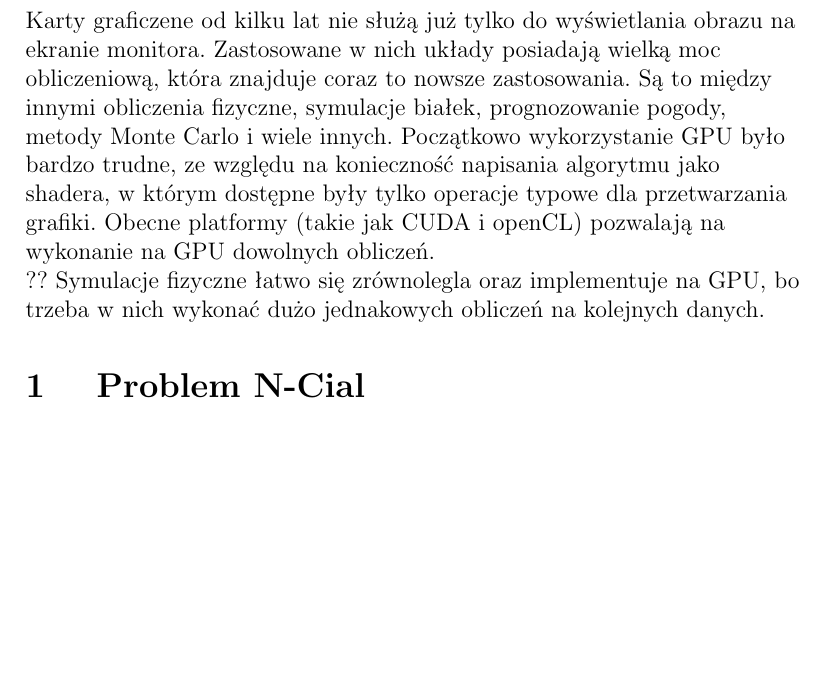
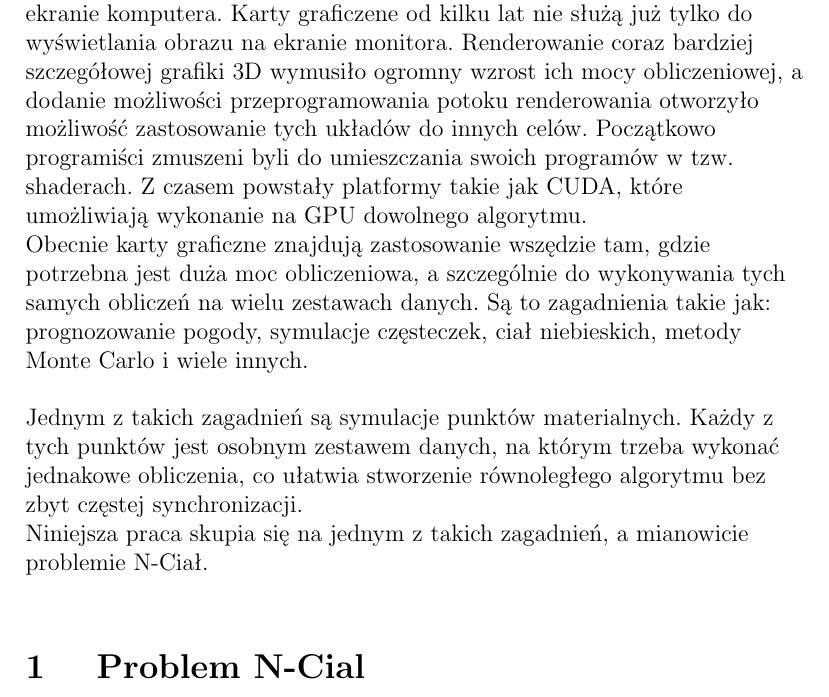
Before and after one commit to winiarz/magisterka-tekst, a LaTeX document (magisterka.tex, which reads Wstep/wstep.tex): part of page 2 of 13 before the commit and part of page 4 of 15 after it, cut so that both start at the same text, the shorter picture padded with empty space. Compiled offline with pdfLaTeX.

Commit message:
dodanie spisu treści, rozbudowa wstępu

```diff
--- a/Wstep/wstep.tex
+++ b/Wstep/wstep.tex
@@ -1,7 +1,26 @@
 
 %  Ogólnie o zastosowaniu GPU to ogólnych obliczeń
 
-Karty graficzene od kilku lat nie służą już tylko do wyświetlania obrazu na ekranie monitora. Zastosowane w nich układy posiadają wielką moc obliczeniową, która znajduje coraz to nowsze zastosowania. Są to między innymi obliczenia fizyczne, symulacje białek, prognozowanie pogody, metody Monte Carlo i wiele innych. Początkowo wykorzystanie GPU było bardzo trudne, ze względu na konieczność napisania algorytmu jako shadera, w którym dostępne były tylko operacje typowe dla przetwarzania grafiki. Obecne platformy (takie jak CUDA i openCL) pozwalają na wykonanie na GPU dowolnych obliczeń.
-\linebreak
+
+Karty graficzne początkowo służyły tylko do wyświetlania obrazu na ekranie komputera.
+Karty graficzene od kilku lat nie służą już tylko do wyświetlania obrazu na ekranie monitora. Renderowanie coraz bardziej szczegółowej grafiki 3D wymusiło ogromny wzrost ich mocy obliczeniowej, a dodanie możliwości przeprogramowania potoku renderowania otworzyło możliwość zastosowanie tych układów do innych celów.
+Początkowo programiści zmuszeni byli do umieszczania swoich programów w tzw. shaderach.
+Z czasem powstały platformy takie jak CUDA, które umożliwiają wykonanie na GPU dowolnego algorytmu.
+
+Obecnie karty graficzne znajdują zastosowanie wszędzie tam, gdzie potrzebna jest duża moc obliczeniowa, a szczególnie do wykonywania tych samych obliczeń na wielu zestawach danych.
+Są to zagadnienia takie jak: prognozowanie pogody, symulacje częsteczek, ciał niebieskich, metody Monte Carlo i wiele innych. \linebreak %wymieniać więcej???
+
+
+
+
+
+Jednym z takich zagadnień są symulacje punktów materialnych.
+Każdy z tych punktów jest osobnym zestawem danych, na którym trzeba wykonać jednakowe obliczenia, co ułatwia stworzenie równoległego algorytmu bez zbyt częstej synchronizacji.
+%więc stosunkowo łatwo jest napisać algorytm dla dużej ilości wątków, który nie potrzebuje zbyt częstej synchronizacji.
+
+Niniejsza praca skupia się na jednym z takich zagadnień, a mianowicie problemie N-Ciał.\linebreak
+
+
+%Są to między innymi obliczenia fizyczne, symulacje białek, prognozowanie pogody, metody Monte Carlo i wiele innych.
 %Aplikacje wykorystujące GPU ciągle jednak nie są zbyt powszechne ???
-?? Symulacje fizyczne łatwo się zrównolegla oraz implementuje na GPU, bo trzeba w nich wykonać dużo jednakowych obliczeń na kolejnych danych.
+%?? Symulacje fizyczne łatwo się zrównolegla oraz implementuje na GPU, bo trzeba w nich wykonać dużo jednakowych obliczeń na kolejnych danych.
```
Also changed, not shown: literatura.tex (+3 -1 lines), magisterka.tex (+3 -0 lines).
